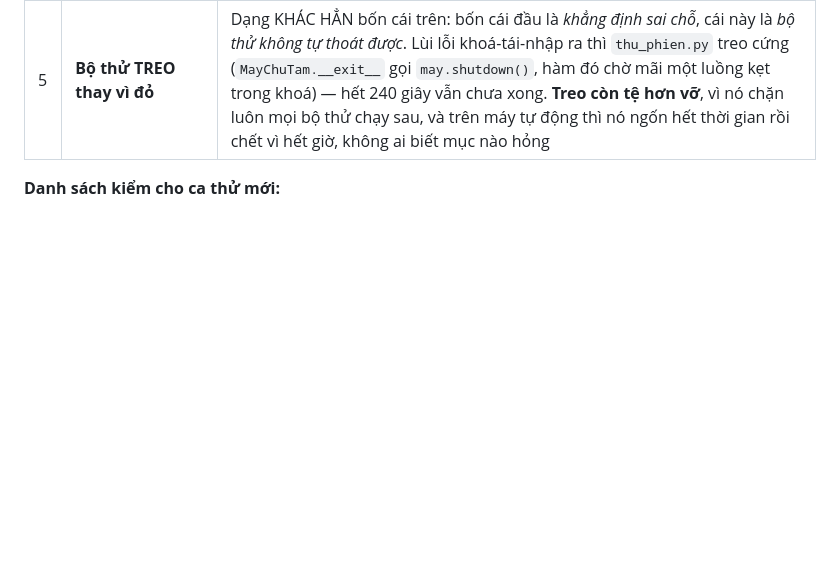
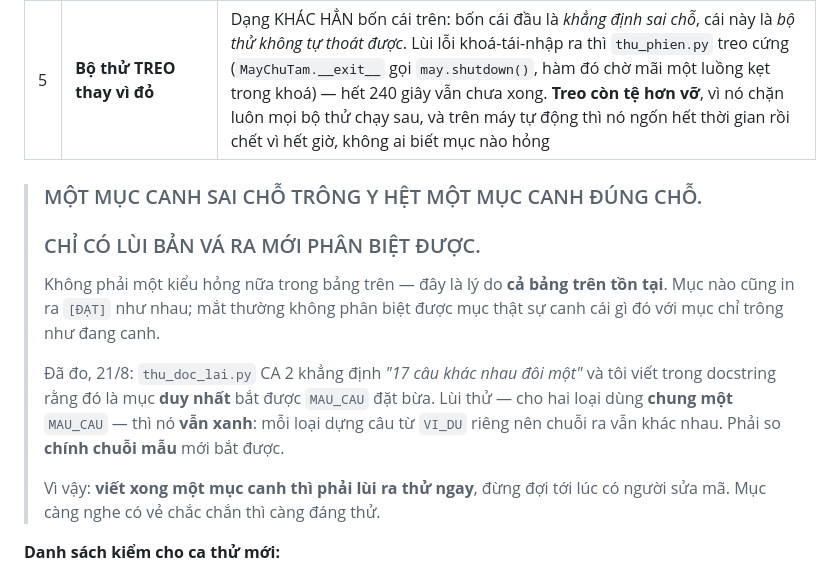
Before and after one commit to bjnnghe0/pm-xep-TKB, a Markdown page: CLAUDE.md, the part around the change. GitHub-like rendering; blank space fills up the shorter version.

Commit message:
Kỷ luật ca thử: "một mục canh sai chỗ trông y hệt một mục canh đúng chỗ"
Không phải một kiểu hỏng nữa trong bảng bảy kiểu — đây là lý do CẢ BẢNG ĐÓ tồn
tại. Mục nào cũng in ra [ĐẠT] như nhau; mắt thường không phân biệt được mục
thật sự canh cái gì đó với mục chỉ TRÔNG NHƯ đang canh.

Đo được 21/8: thu_doc_lai.py CA 2 khẳng định "17 câu khác nhau đôi một", và tôi
viết trong docstring rằng đó là mục DUY NHẤT bắt được MAU_CAU đặt bừa. Lùi thử
— cho hai loại dùng CHUNG một MAU_CAU — thì nó VẪN XANH, vì mỗi loại dựng câu
từ VI_DU riêng nên chuỗi ra vẫn khác nhau. Phải so CHÍNH CHUỖI MẪU mới bắt.

Kết luận ghi vào tài liệu: viết xong một mục canh thì phải LÙI RA THỬ NGAY,
đừng đợi tới lúc có người sửa mã. Mục càng nghe có vẻ chắc chắn thì càng đáng
thử.

Không sửa một dòng mã nào.

Co-Authored-By: Claude Opus 5 (1M context) <noreply@anthropic.com>

```diff
--- a/CLAUDE.md
+++ b/CLAUDE.md
@@ -1057,6 +1057,22 @@ Bảy lần đã dính, cùng một gốc — mỗi lần một kiểu khác:
 | 6 | **Gọi tay hàm nạp ngay trước khi khẳng định** | Biến thể của kiểu 1. `thu_dang_nhap.py` gọi `W.nap_tai_khoan_may_chu()` rồi mới khẳng định "tắt tài khoản có hiệu lực NGAY" — nên nó chứng minh HỆ QUẢ (phiên chết) mà bỏ qua CÁI CÒ (máy chủ có tự đọc lại tệp không). Ngoài đời `nap_tai_khoan_may_chu()` chỉ chạy một lần trong `main()`, tức QĐ 3 **sai suốt** mà ca thử vẫn xanh |
 | 5 | **Bộ thử TREO thay vì đỏ** | Dạng KHÁC HẲN bốn cái trên: bốn cái đầu là *khẳng định sai chỗ*, cái này là *bộ thử không tự thoát được*. Lùi lỗi khoá-tái-nhập ra thì `thu_phien.py` treo cứng (`MayChuTam.__exit__` gọi `may.shutdown()`, hàm đó chờ mãi một luồng kẹt trong khoá) — hết 240 giây vẫn chưa xong. **Treo còn tệ hơn vỡ**, vì nó chặn luôn mọi bộ thử chạy sau, và trên máy tự động thì nó ngốn hết thời gian rồi chết vì hết giờ, không ai biết mục nào hỏng |
 
+> ### MỘT MỤC CANH SAI CHỖ TRÔNG Y HỆT MỘT MỤC CANH ĐÚNG CHỖ.
+> ### CHỈ CÓ LÙI BẢN VÁ RA MỚI PHÂN BIỆT ĐƯỢC.
+>
+> Không phải một kiểu hỏng nữa trong bảng trên — đây là lý do **cả bảng trên
+> tồn tại**. Mục nào cũng in ra `[ĐẠT]` như nhau; mắt thường không phân biệt
+> được mục thật sự canh cái gì đó với mục chỉ trông như đang canh.
+>
+> Đã đo, 21/8: `thu_doc_lai.py` CA 2 khẳng định *"17 câu khác nhau đôi một"* và
+> tôi viết trong docstring rằng đó là mục **duy nhất** bắt được `MAU_CAU` đặt
+> bừa. Lùi thử — cho hai loại dùng **chung một** `MAU_CAU` — thì nó **vẫn
+> xanh**: mỗi loại dựng câu từ `VI_DU` riêng nên chuỗi ra vẫn khác nhau. Phải
+> so **chính chuỗi mẫu** mới bắt được.
+>
+> Vì vậy: **viết xong một mục canh thì phải lùi ra thử ngay**, đừng đợi tới lúc
+> có người sửa mã. Mục càng nghe có vẻ chắc chắn thì càng đáng thử.
+
 **Danh sách kiểm cho ca thử mới:**
 
 1. Có dựng máy chủ thật và đi qua HTTP không? Nếu không, vì sao?
```
